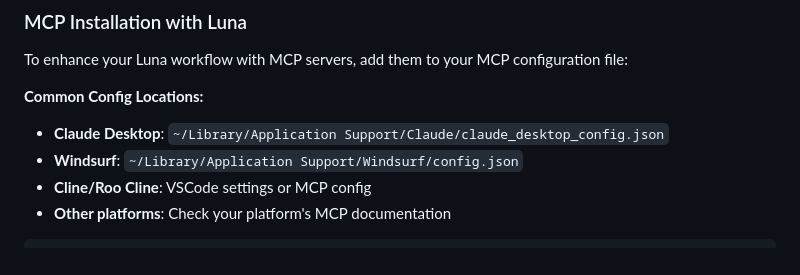
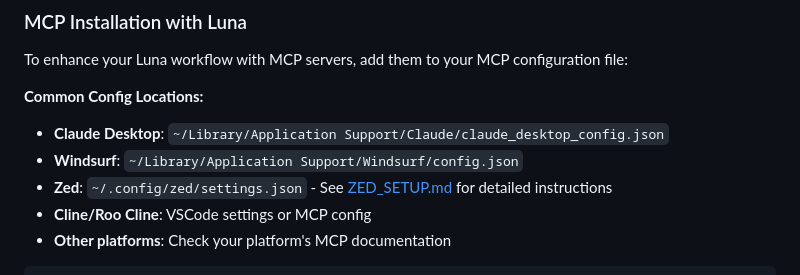
Before and after one commit to lunaos-ai/luna-agents, a Markdown page: README.md, the part around the change. GitHub-like rendering.

```diff
--- a/README.md
+++ b/README.md
@@ -365,6 +365,7 @@ To enhance your Luna workflow with MCP servers, add them to your MCP configurati
 **Common Config Locations:**
 - **Claude Desktop**: `~/Library/Application Support/Claude/claude_desktop_config.json`
 - **Windsurf**: `~/Library/Application Support/Windsurf/config.json`
+- **Zed**: `~/.config/zed/settings.json` - See [ZED_SETUP.md](./ZED_SETUP.md) for detailed instructions
 - **Cline/Roo Cline**: VSCode settings or MCP config
 - **Other platforms**: Check your platform's MCP documentation
 
```
Also changed, not shown: ZED_SETUP.md (added, +269 -0 lines).
